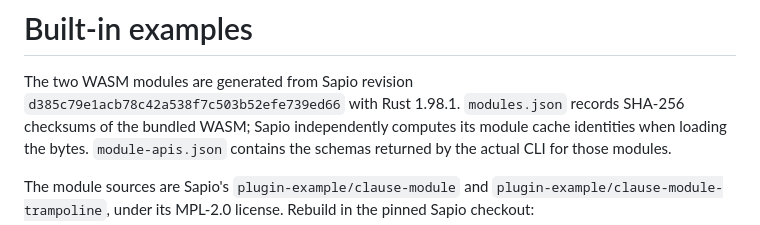
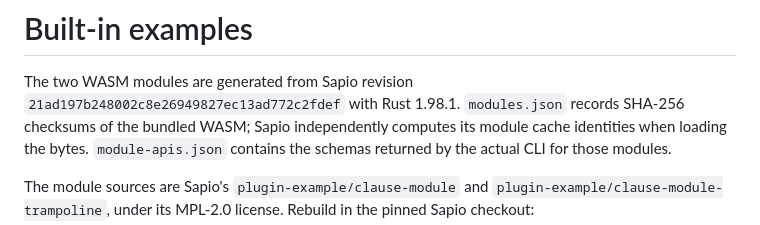
Before and after one commit to sapio-lang/sapio-studio, a Markdown page: public/demo/README.md, the part around the change. Rendered like a GitHub page.

```diff
--- a/public/demo/README.md
+++ b/public/demo/README.md
@@ -1,7 +1,7 @@
 # Built-in examples
 
 The two WASM modules are generated from Sapio revision
-`d385c79e1acb78c42a538f7c503b52efe739ed66` with Rust 1.98.1. `modules.json` records
+`21ad197b248002c8e26949827ec13ad772c2fdef` with Rust 1.98.1. `modules.json` records
 SHA-256 checksums of the bundled WASM; Sapio independently computes its module
 cache identities when loading the bytes. `module-apis.json` contains the schemas
 returned by the actual CLI for those modules.
```
Also changed, not shown: README.md (+2 -2 lines), docs/images/studio-patch.png, 8 other files.
